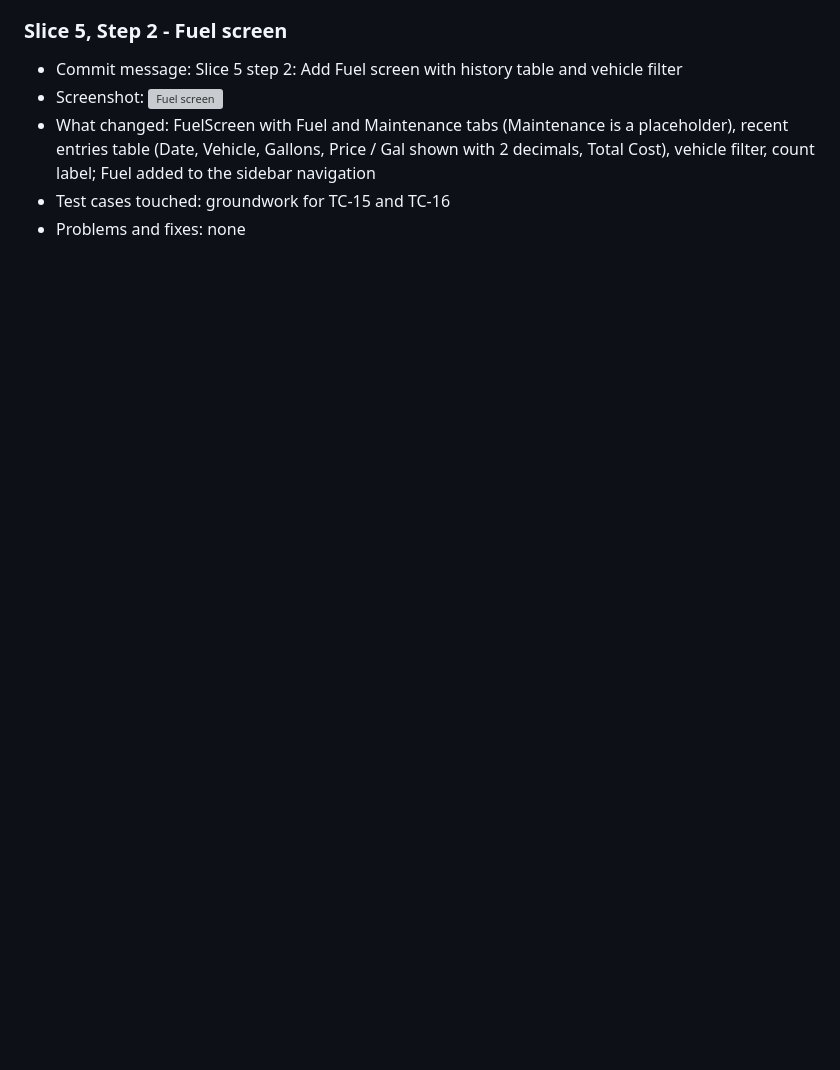
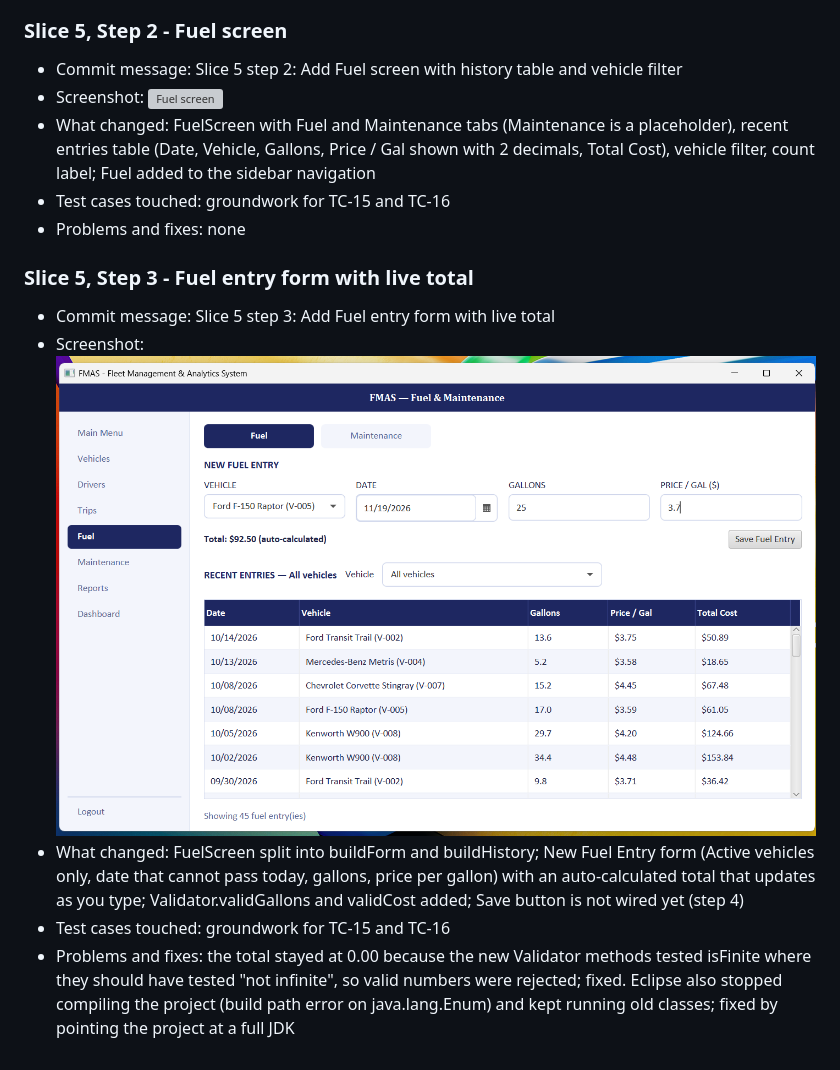
Before and after one commit to Tafsir-hub/fleet-management, a Markdown page: docs/screen-log.md, the part around the change. Rendered like a GitHub page; pictures changed too: docs/screens/fuel-step-03-form.png (added); blank space fills up the shorter version; grey boxes are pictures that could not be loaded.

Commit message:
Slice 5 step 3: Add Fuel entry form with live total. Include Validator.java, FuelScreen.java

```diff
--- a/docs/screen-log.md
+++ b/docs/screen-log.md
@@ -212,3 +212,12 @@ TC-08: Only Van-type vehicles shown (3)
 - What changed: FuelScreen with Fuel and Maintenance tabs (Maintenance is a placeholder), recent entries table (Date, Vehicle, Gallons, Price / Gal shown with 2 decimals, Total Cost), vehicle filter, count label; Fuel added to the sidebar navigation
 - Test cases touched: groundwork for TC-15 and TC-16
 - Problems and fixes: none
+
+
+
+### Slice 5, Step 3 - Fuel entry form with live total
+- Commit message: Slice 5 step 3: Add Fuel entry form with live total
+- Screenshot: ![Fuel entry form](screens/fuel-step-03-form.png)
+- What changed: FuelScreen split into buildForm and buildHistory; New Fuel Entry form (Active vehicles only, date that cannot pass today, gallons, price per gallon) with an auto-calculated total that updates as you type; Validator.validGallons and validCost added; Save button is not wired yet (step 4)
+- Test cases touched: groundwork for TC-15 and TC-16
+- Problems and fixes: the total stayed at 0.00 because the new Validator methods tested isFinite where they should have tested "not infinite", so valid numbers were rejected; fixed. Eclipse also stopped compiling the project (build path error on java.lang.Enum) and kept running old classes; fixed by pointing the project at a full JDK
```
Also changed, not shown: 2 other files.
